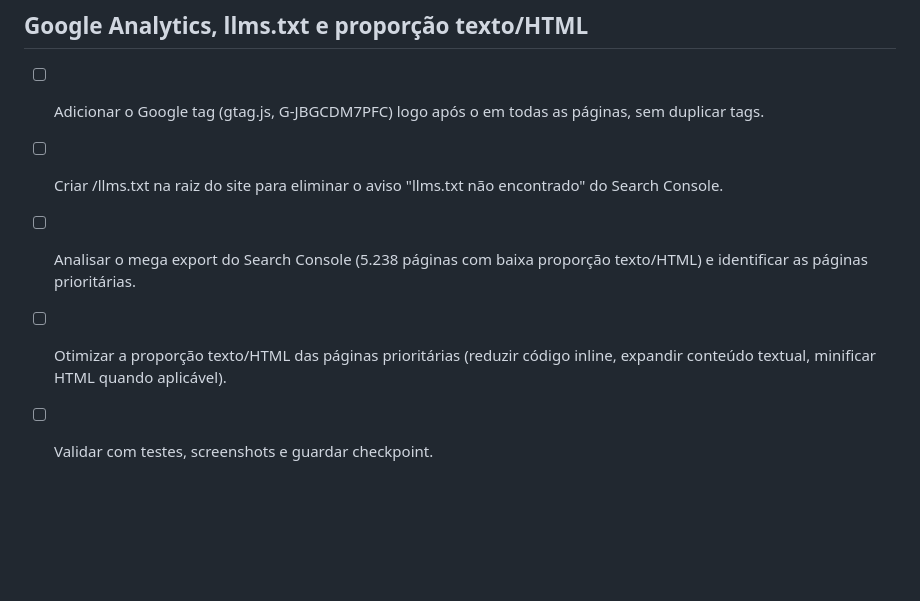
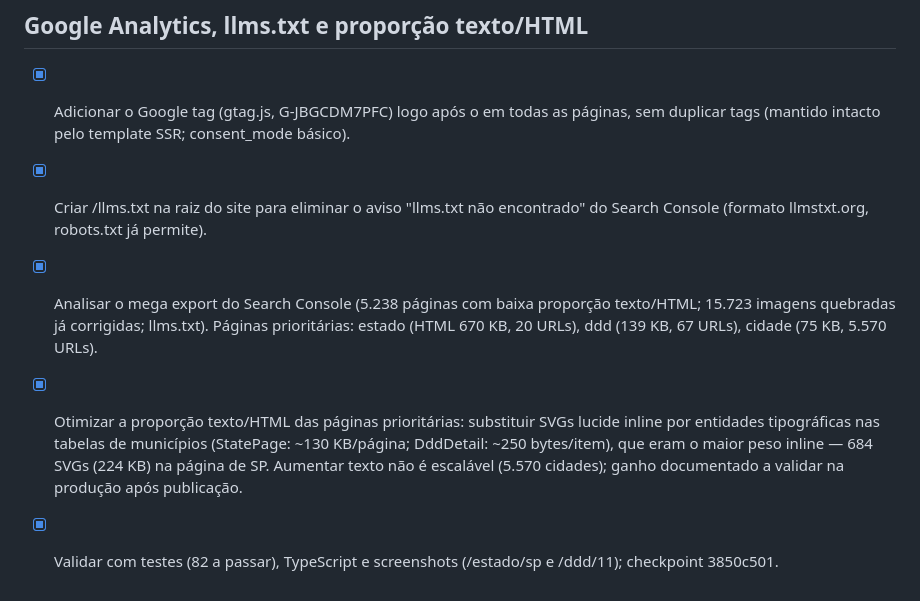
Before and after one commit to sidneysantossp/meuddd, a Markdown page: todo.md, the part around the change. GitHub-like rendering; blank space fills up the shorter version.

Commit message:
Atualiza todo.md com o estado das imagens do blog, gtag, llms.txt e otimizações de texto/HTML

```diff
--- a/todo.md
+++ b/todo.md
@@ -217,8 +217,8 @@
 - [ ] Gerar e integrar as 7 ilustrações em falta (capitais: ddd-de-capitais-do-brasil, sao-paulo, rio-de-janeiro, brasilia, belo-horizonte, fortaleza, como-ligar-a-cobrar e como-bloquear-chamadas-indesejadas) quando a quota de geração repor, substituindo as reutilizadas de temática genérica.
 
 ## Google Analytics, llms.txt e proporção texto/HTML
-- [ ] Adicionar o Google tag (gtag.js, G-JBGCDM7PFC) logo após o <head> em todas as páginas, sem duplicar tags.
-- [ ] Criar /llms.txt na raiz do site para eliminar o aviso "llms.txt não encontrado" do Search Console.
-- [ ] Analisar o mega export do Search Console (5.238 páginas com baixa proporção texto/HTML) e identificar as páginas prioritárias.
-- [ ] Otimizar a proporção texto/HTML das páginas prioritárias (reduzir código inline, expandir conteúdo textual, minificar HTML quando aplicável).
-- [ ] Validar com testes, screenshots e guardar checkpoint.
+- [x] Adicionar o Google tag (gtag.js, G-JBGCDM7PFC) logo após o <head> em todas as páginas, sem duplicar tags (mantido intacto pelo template SSR; consent_mode básico).
+- [x] Criar /llms.txt na raiz do site para eliminar o aviso "llms.txt não encontrado" do Search Console (formato llmstxt.org, robots.txt já permite).
+- [x] Analisar o mega export do Search Console (5.238 páginas com baixa proporção texto/HTML; 15.723 imagens quebradas já corrigidas; llms.txt). Páginas prioritárias: estado (HTML 670 KB, 20 URLs), ddd (139 KB, 67 URLs), cidade (75 KB, 5.570 URLs).
+- [x] Otimizar a proporção texto/HTML das páginas prioritárias: substituir SVGs lucide inline por entidades tipográficas nas tabelas de municípios (StatePage: ~130 KB/página; DddDetail: ~250 bytes/item), que eram o maior peso inline — 684 SVGs (224 KB) na página de SP. Aumentar texto não é escalável (5.570 cidades); ganho documentado a validar na produção após publicação.
+- [x] Validar com testes (82 a passar), TypeScript e screenshots (/estado/sp e /ddd/11); checkpoint 3850c501.
```
